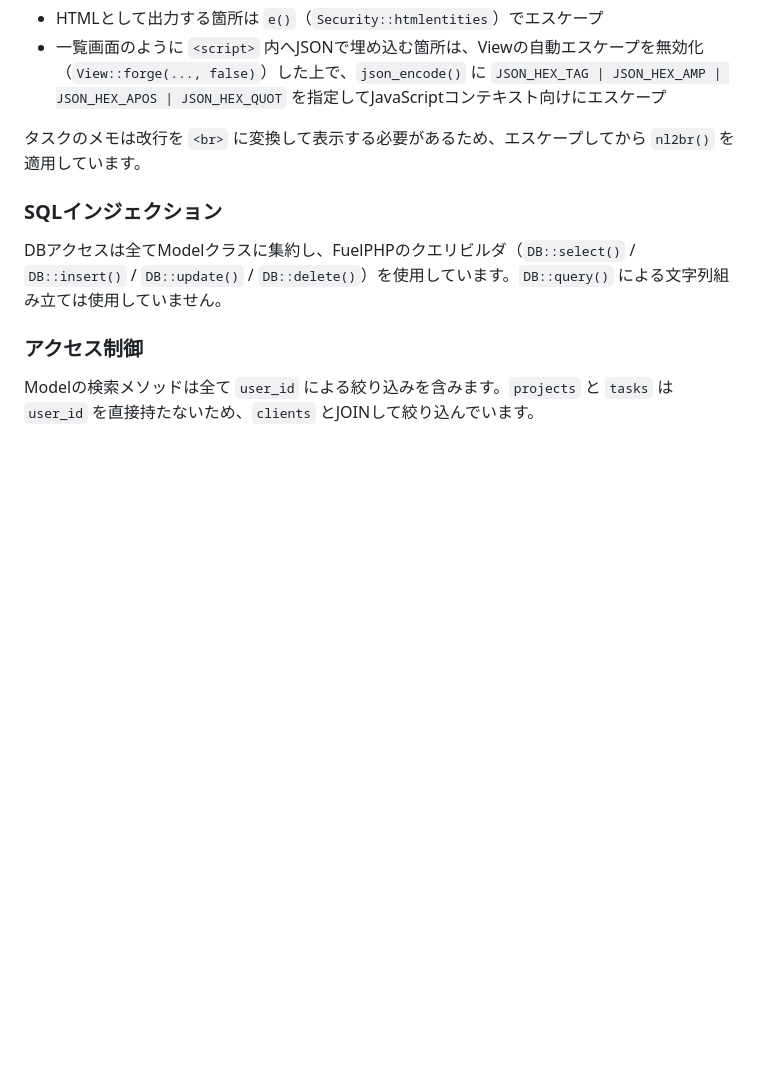
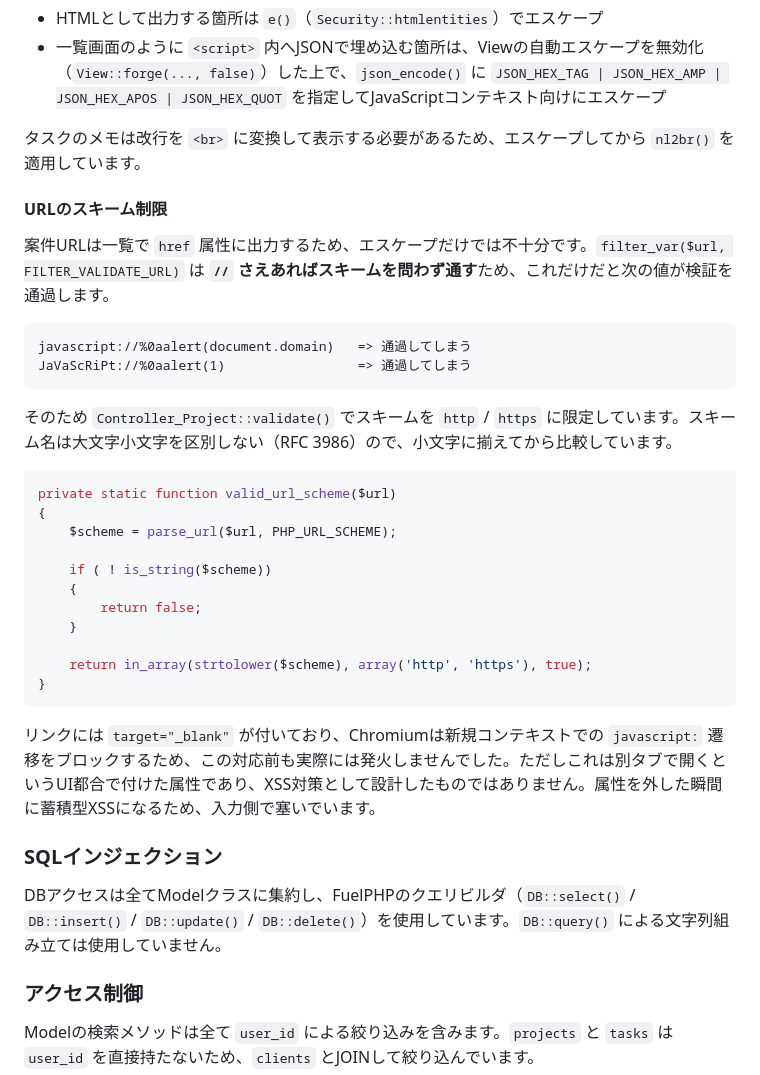
Before and after one commit to mizuse840-eng/freelance-manager, a Markdown page: README.md, the part around one of its changes. Rendered like a GitHub page; blank space fills up the shorter version.

````diff
--- a/README.md
+++ b/README.md
@@ -298,6 +298,33 @@ fuelfid_b25c9117...   ← 古いID。中身は {"rotated_session_id":"4c895ecf..
 
 タスクのメモは改行を `<br>` に変換して表示する必要があるため、エスケープしてから `nl2br()` を適用しています。
 
+#### URLのスキーム制限
+
+案件URLは一覧で `href` 属性に出力するため、エスケープだけでは不十分です。`filter_var($url, FILTER_VALIDATE_URL)` は **`//` さえあればスキームを問わず通す**ため、これだけだと次の値が検証を通過します。
+
+```
+javascript://%0aalert(document.domain)   => 通過してしまう
+JaVaScRiPt://%0aalert(1)                 => 通過してしまう
+```
+
+そのため `Controller_Project::validate()` でスキームを `http` / `https` に限定しています。スキーム名は大文字小文字を区別しない（RFC 3986）ので、小文字に揃えてから比較しています。
+
+```php
+private static function valid_url_scheme($url)
+{
+    $scheme = parse_url($url, PHP_URL_SCHEME);
+
+    if ( ! is_string($scheme))
+    {
+        return false;
+    }
+
+    return in_array(strtolower($scheme), array('http', 'https'), true);
+}
+```
+
+リンクには `target="_blank"` が付いており、Chromiumは新規コンテキストでの `javascript:` 遷移をブロックするため、この対応前も実際には発火しませんでした。ただしこれは別タブで開くというUI都合で付けた属性であり、XSS対策として設計したものではありません。属性を外した瞬間に蓄積型XSSになるため、入力側で塞いでいます。
+
 ### SQLインジェクション
 
 DBアクセスは全てModelクラスに集約し、FuelPHPのクエリビルダ（`DB::select()` / `DB::insert()` / `DB::update()` / `DB::delete()`）を使用しています。`DB::query()` による文字列組み立ては使用していません。
````
Also changed, not shown: other parts of README.md (+22 -0 lines).
